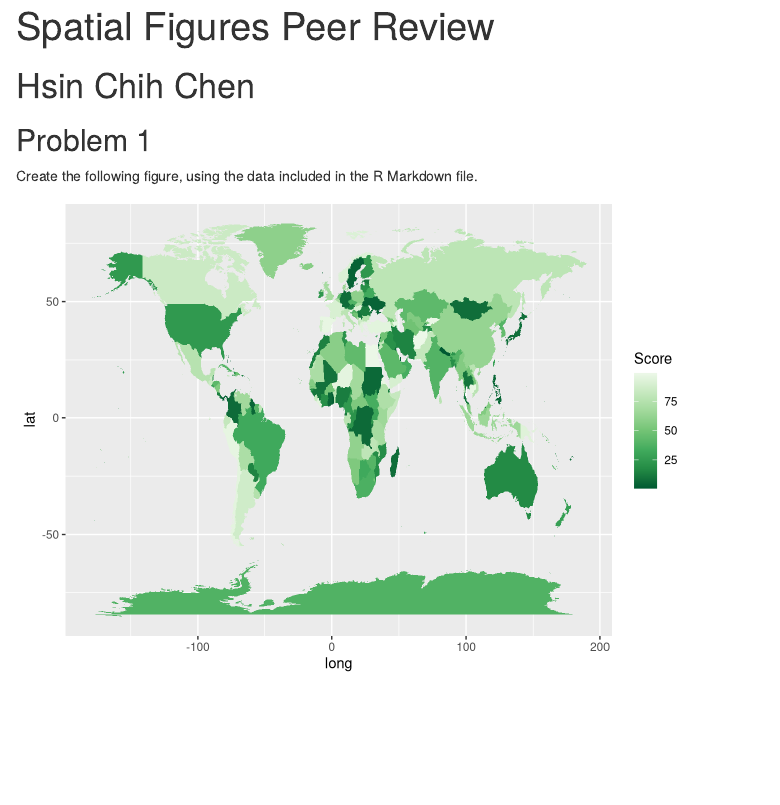
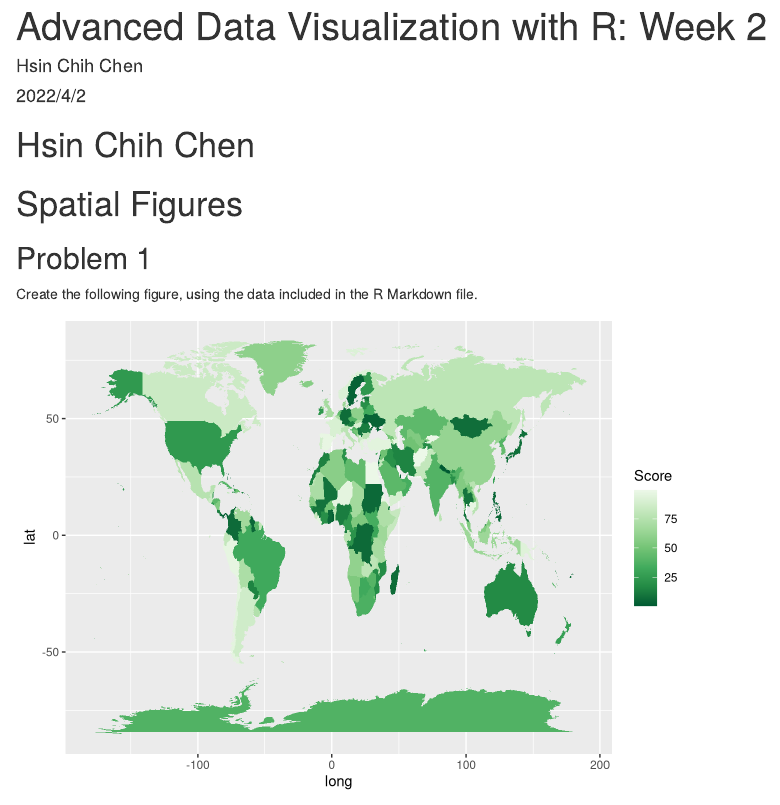
Before and after one commit to hsc251/R_Learn, an R Markdown document (JHU_DataVisual/03_Advanced_Data_Visualization_with_R/JHU_DV_03_2.Rmd): the page in a window 1100 px wide, from its top. Rendered offline with R 4.5, knitr and Pandoc, with nearby package versions.

Commit message:
Update and rename JHU_datavis03_week2.rmd to JHU_DV_03_2.Rmd

```diff
--- a/JHU_DataVisual/03_Advanced_Data_Visualization_with_R/JHU_datavis03_week2.rmd
+++ b/JHU_DataVisual/03_Advanced_Data_Visualization_with_R/JHU_DV_03_2.Rmd
@@ -1,8 +1,12 @@
 ---
-title: "Spatial Figures Peer Review"
+title: 'Advanced Data Visualization with R: Week 2'
+author: "Hsin Chih Chen"
+date: "2022/4/2"
 output: html_document
 ---
+
 # Hsin Chih Chen
+# Spatial Figures
 
 ## Problem 1
 
```
